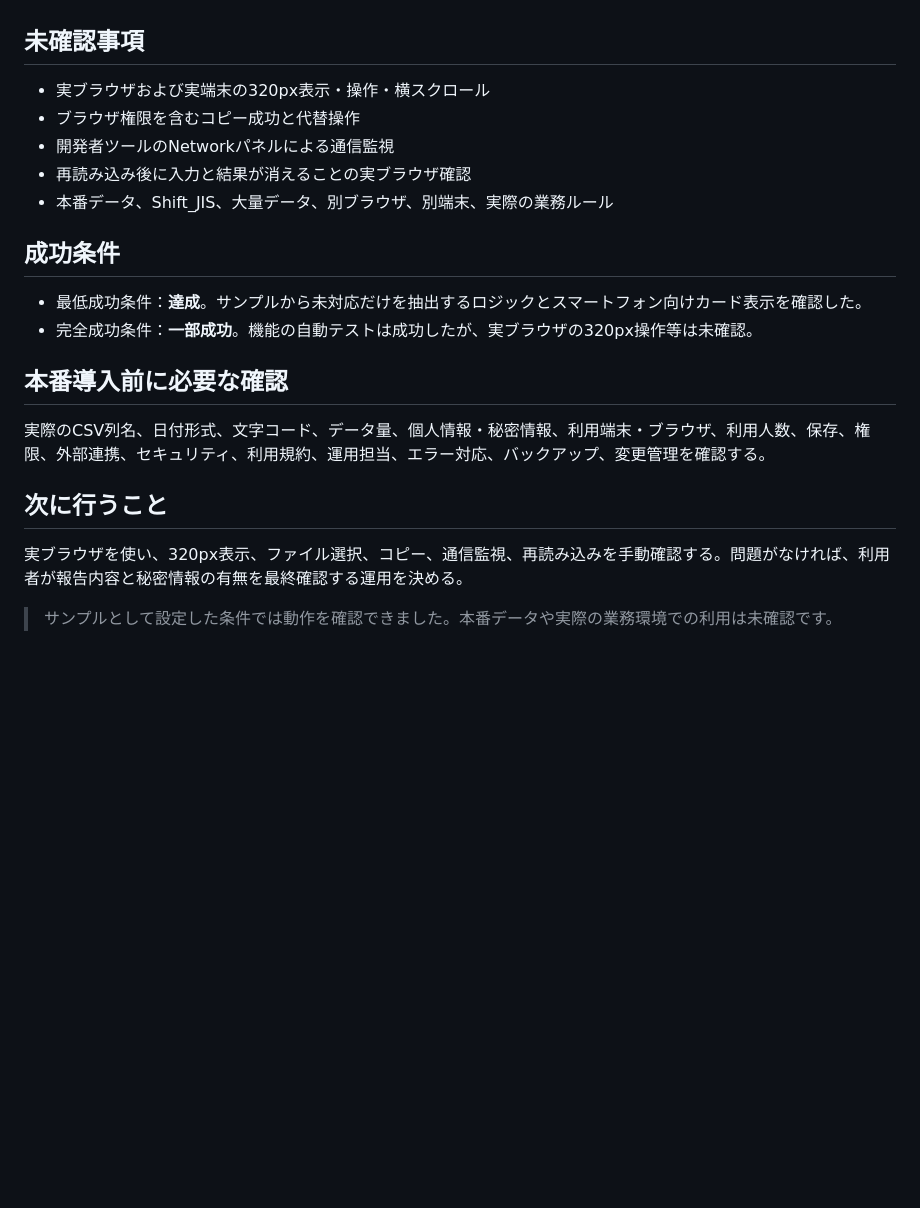
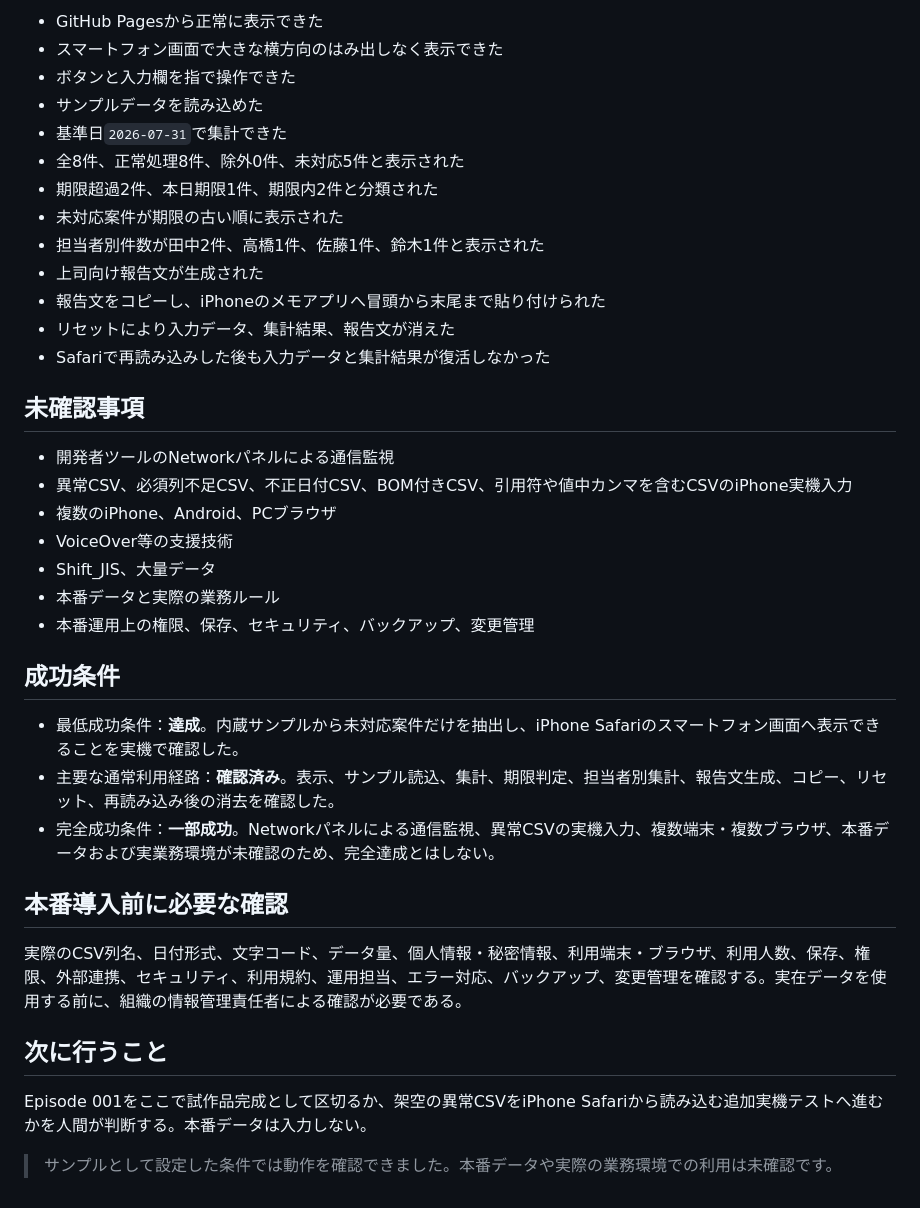
Before and after one commit to nobutakayamauchi/RS-AI-limit-development, a Markdown page: episodes/2026-07-31-unhandled-case-report/STATUS.md, the part around one of its changes. Rendered like a GitHub page; blank space fills up the shorter version.

```diff
--- a/episodes/2026-07-31-unhandled-case-report/STATUS.md
+++ b/episodes/2026-07-31-unhandled-case-report/STATUS.md
@@ -39,23 +68,39 @@
+- GitHub Pagesから正常に表示できた
+- スマートフォン画面で大きな横方向のはみ出しなく表示できた
+- ボタンと入力欄を指で操作できた
+- サンプルデータを読み込めた
+- 基準日`2026-07-31`で集計できた
+- 全8件、正常処理8件、除外0件、未対応5件と表示された
+- 期限超過2件、本日期限1件、期限内2件と分類された
+- 未対応案件が期限の古い順に表示された
+- 担当者別件数が田中2件、高橋1件、佐藤1件、鈴木1件と表示された
+- 上司向け報告文が生成された
+- 報告文をコピーし、iPhoneのメモアプリへ冒頭から末尾まで貼り付けられた
+- リセットにより入力データ、集計結果、報告文が消えた
+- Safariで再読み込みした後も入力データと集計結果が復活しなかった
 
 ## 未確認事項
 
-- 実ブラウザおよび実端末の320px表示・操作・横スクロール
-- ブラウザ権限を含むコピー成功と代替操作
 - 開発者ツールのNetworkパネルによる通信監視
-- 再読み込み後に入力と結果が消えることの実ブラウザ確認
-- 本番データ、Shift_JIS、大量データ、別ブラウザ、別端末、実際の業務ルール
+- 異常CSV、必須列不足CSV、不正日付CSV、BOM付きCSV、引用符や値中カンマを含むCSVのiPhone実機入力
+- 複数のiPhone、Android、PCブラウザ
+- VoiceOver等の支援技術
+- Shift_JIS、大量データ
+- 本番データと実際の業務ルール
+- 本番運用上の権限、保存、セキュリティ、バックアップ、変更管理
 
 ## 成功条件
 
-- 最低成功条件：**達成**。サンプルから未対応だけを抽出するロジックとスマートフォン向けカード表示を確認した。
-- 完全成功条件：**一部成功**。機能の自動テストは成功したが、実ブラウザの320px操作等は未確認。
+- 最低成功条件：**達成**。内蔵サンプルから未対応案件だけを抽出し、iPhone Safariのスマートフォン画面へ表示できることを実機で確認した。
+- 主要な通常利用経路：**確認済み**。表示、サンプル読込、集計、期限判定、担当者別集計、報告文生成、コピー、リセット、再読み込み後の消去を確認した。
+- 完全成功条件：**一部成功**。Networkパネルによる通信監視、異常CSVの実機入力、複数端末・複数ブラウザ、本番データおよび実業務環境が未確認のため、完全達成とはしない。
 
 ## 本番導入前に必要な確認
 
-実際のCSV列名、日付形式、文字コード、データ量、個人情報・秘密情報、利用端末・ブラウザ、利用人数、保存、権限、外部連携、セキュリティ、利用規約、運用担当、エラー対応、バックアップ、変更管理を確認する。
+実際のCSV列名、日付形式、文字コード、データ量、個人情報・秘密情報、利用端末・ブラウザ、利用人数、保存、権限、外部連携、セキュリティ、利用規約、運用担当、エラー対応、バックアップ、変更管理を確認する。実在データを使用する前に、組織の情報管理責任者による確認が必要である。
 
 ## 次に行うこと
 
-実ブラウザを使い、320px表示、ファイル選択、コピー、通信監視、再読み込みを手動確認する。問題がなければ、利用者が報告内容と秘密情報の有無を最終確認する運用を決める。
+Episode 001をここで試作品完成として区切るか、架空の異常CSVをiPhone Safariから読み込む追加実機テストへ進むかを人間が判断する。本番データは入力しない。
 
 > サンプルとして設定した条件では動作を確認できました。本番データや実際の業務環境での利用は未確認です。
```
Also changed, not shown: other parts of episodes/2026-07-31-unhandled-case-report/STATUS.md (+36 -7 lines).
